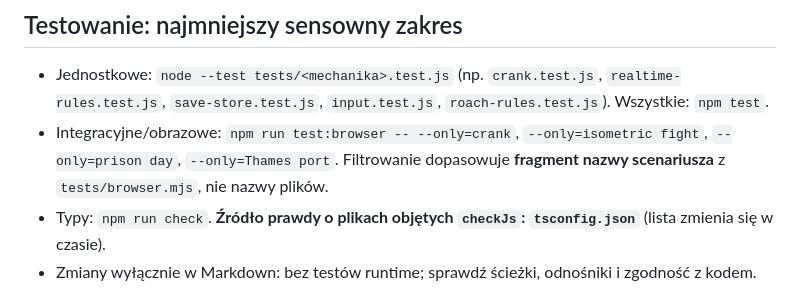
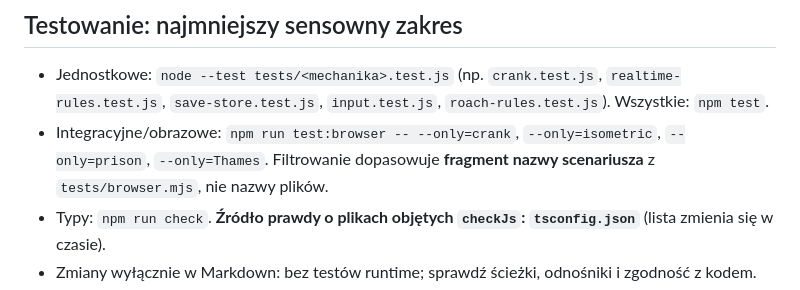
Before and after one commit to RdestPolny/roadwork, a Markdown page: CODEMAP.md, the part around the change. Drawn GitHub-style.

Commit message:
docs: make browser test filter examples shell-safe

```diff
--- a/CODEMAP.md
+++ b/CODEMAP.md
@@ -57,7 +57,7 @@ Zapis:   src/progression.js -> src/save-store.js -> localStorage
 ## Testowanie: najmniejszy sensowny zakres
 
 - Jednostkowe: `node --test tests/<mechanika>.test.js` (np. `crank.test.js`, `realtime-rules.test.js`, `save-store.test.js`, `input.test.js`, `roach-rules.test.js`). Wszystkie: `npm test`.
-- Integracyjne/obrazowe: `npm run test:browser -- --only=crank`, `--only=isometric fight`, `--only=prison day`, `--only=Thames port`. Filtrowanie dopasowuje **fragment nazwy scenariusza** z `tests/browser.mjs`, nie nazwy plików.
+- Integracyjne/obrazowe: `npm run test:browser -- --only=crank`, `--only=isometric`, `--only=prison`, `--only=Thames`. Filtrowanie dopasowuje **fragment nazwy scenariusza** z `tests/browser.mjs`, nie nazwy plików.
 - Typy: `npm run check`. **Źródło prawdy o plikach objętych `checkJs`: `tsconfig.json`** (lista zmienia się w czasie).
 - Zmiany wyłącznie w Markdown: bez testów runtime; sprawdź ścieżki, odnośniki i zgodność z kodem.
 - Render scen: `scripts/render-room.mjs`, `scripts/render-port.mjs`, `scripts/iso-fight-shot.mjs`. Nie sprawdzaj całej gry przy każdej małej korekcie graficznej.
```
